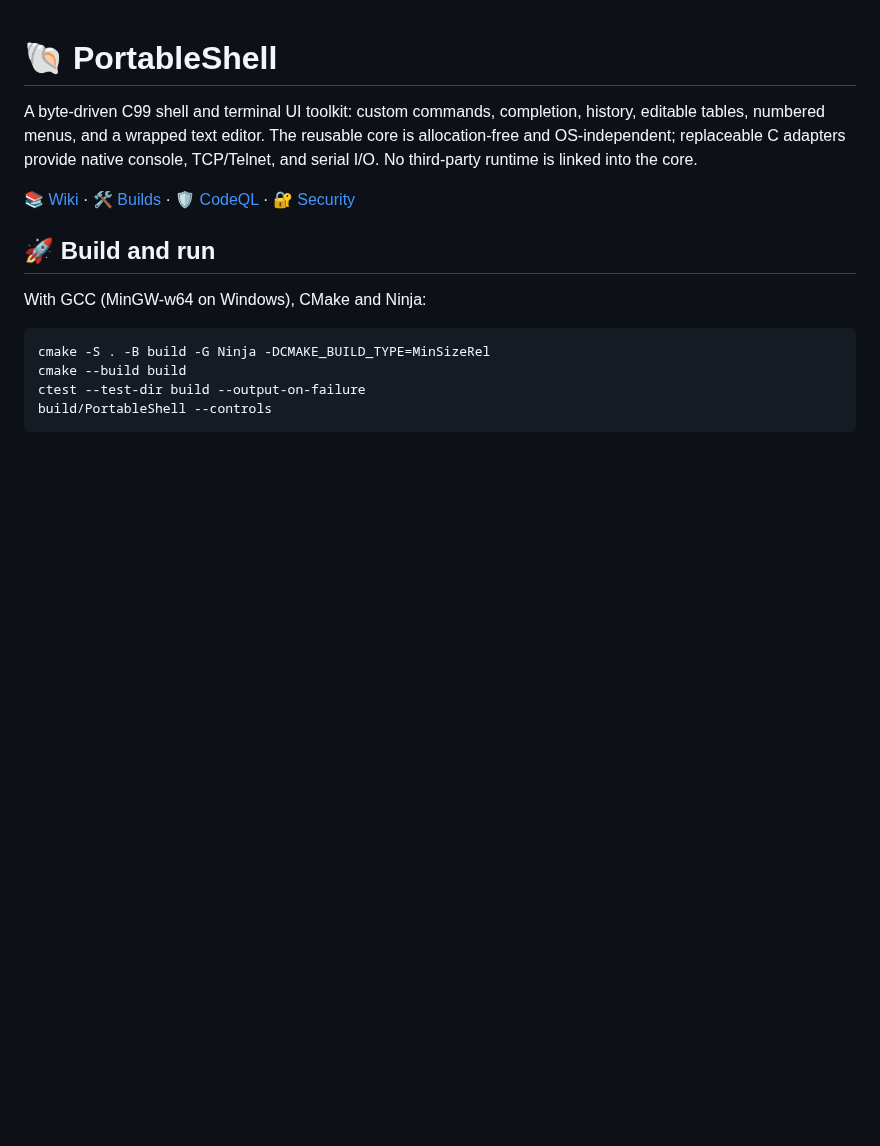
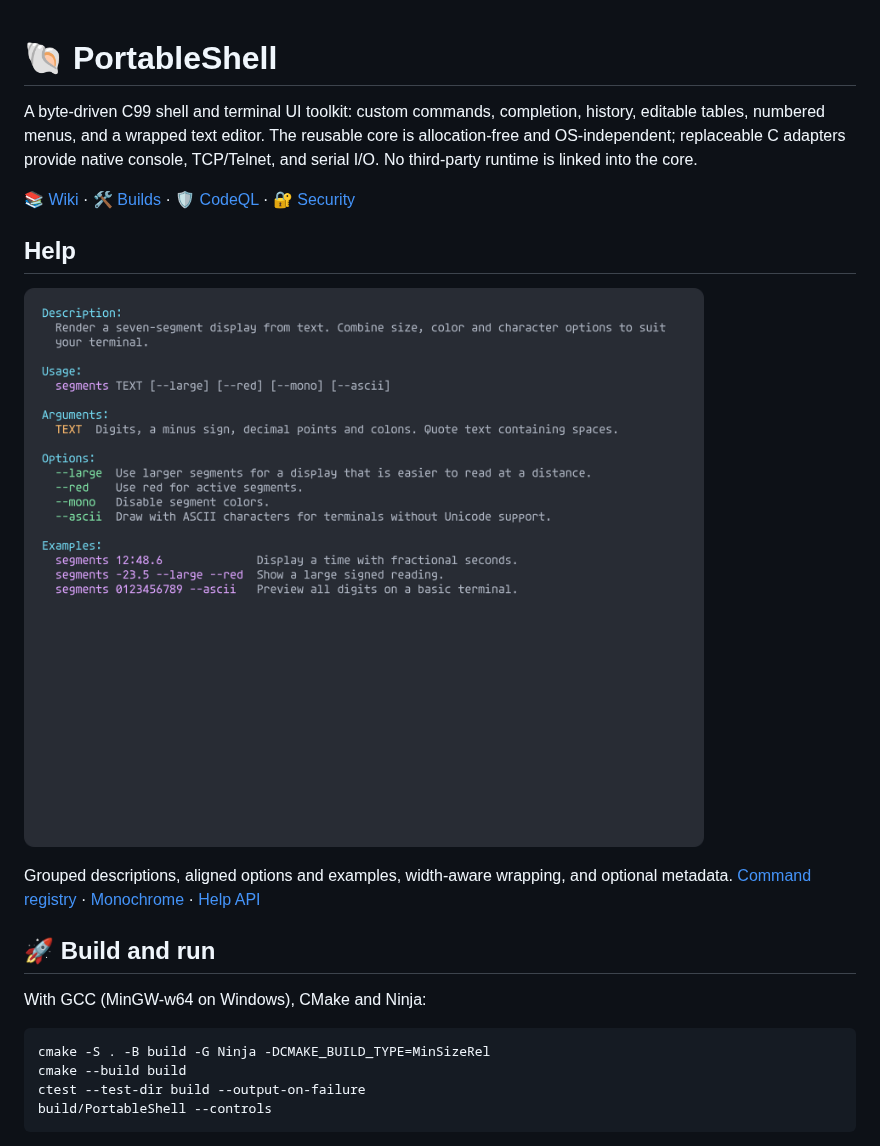
Before and after one commit to atomicdeploy/portable-shell, a Markdown page: README.md, the part around the change. GitHub-like rendering; pictures changed too: previews/help-command.png (added); blank space fills up the shorter version.

```diff
--- a/README.md
+++ b/README.md
@@ -9,6 +9,12 @@ console, TCP/Telnet, and serial I/O. No third-party runtime is linked into the c
 [🛠️ Builds](https://github.com/atomicdeploy/portable-shell/actions/workflows/build.yml) ·
 [🛡️ CodeQL](https://github.com/atomicdeploy/portable-shell/actions/workflows/codeql.yml) ·
 [🔐 Security](SECURITY.md)
+
+## Help
+
+![Command help: actual output replay, Agave](previews/help-command.png)
+
+Grouped descriptions, aligned options and examples, width-aware wrapping, and optional metadata. [Command registry](previews/help-registry.png) · [Monochrome](previews/help-plain.png) · [Help API](https://github.com/atomicdeploy/portable-shell/wiki/Shell#contextual-help)
 
 ## 🚀 Build and run
 
```
Also changed, not shown: docs/wiki/Shell.md (+24 -0 lines), previews/help-plain.png (added), previews/help-registry.png (added), 12 other files.
